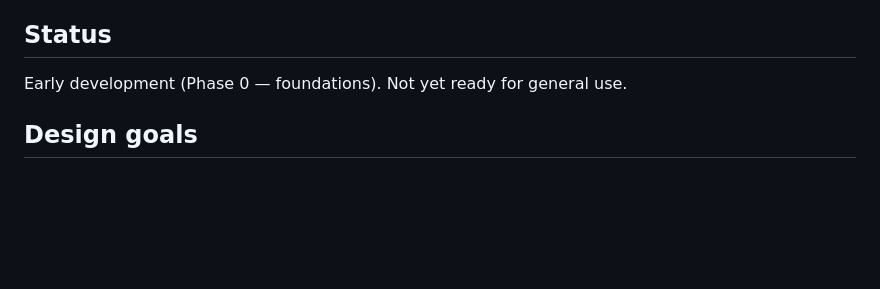
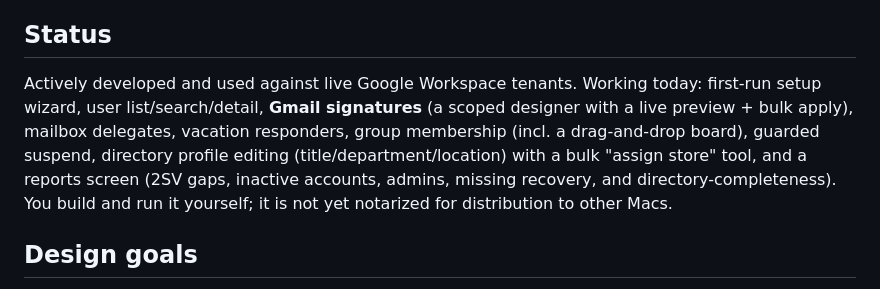
Before and after one commit to goetchstone/gamgui, a Markdown page: README.md, the part around one of its changes. Rendered like a GitHub page; blank space fills up the shorter version.

```diff
--- a/README.md
+++ b/README.md
@@ -10,7 +10,13 @@ kept in the macOS **Keychain**.
 
 ## Status
 
-Early development (Phase 0 — foundations). Not yet ready for general use.
+Actively developed and used against live Google Workspace tenants. Working today: first-run setup
+wizard, user list/search/detail, **Gmail signatures** (a scoped designer with a live preview + bulk
+apply), mailbox delegates, vacation responders, group membership (incl. a drag-and-drop board),
+guarded suspend, directory profile editing (title/department/location) with a bulk "assign store"
+tool, and a reports screen (2SV gaps, inactive accounts, admins, missing recovery, and
+directory-completeness). You build and run it yourself; it is not yet notarized for distribution to
+other Macs.
 
 ## Design goals
 
```
Also changed, not shown: other parts of README.md (+50 -0 lines).
